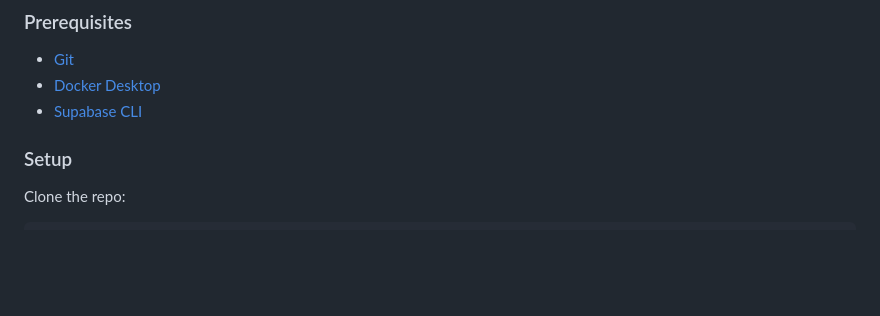
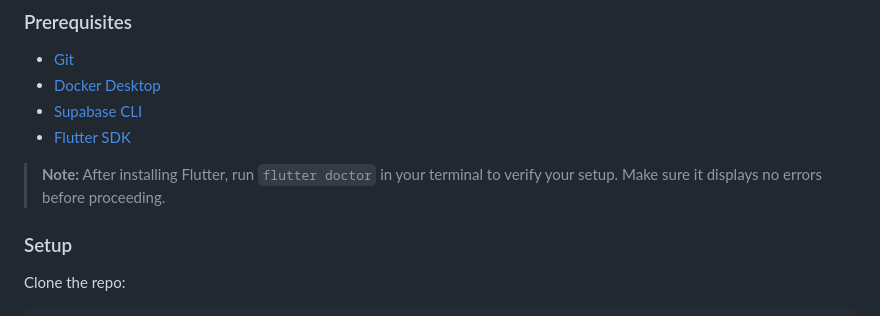
Before and after one commit to ShanRaboy11/komyut, a Markdown page: README.md, the part around the change. Rendered like a GitHub page; blank space fills up the shorter version.

```diff
--- a/README.md
+++ b/README.md
@@ -133,6 +133,10 @@ Format:
 * [Git](https://git-scm.com/)
 * [Docker Desktop](https://www.docker.com/products/docker-desktop)
 * [Supabase CLI](https://supabase.com/docs/guides/cli)
+* [Flutter SDK](https://docs.flutter.dev/get-started)
+
+> **Note:** After installing Flutter, run `flutter doctor` in your terminal to verify your setup. Make sure it displays no errors before proceeding.
+
 
 ### Setup
 
```
